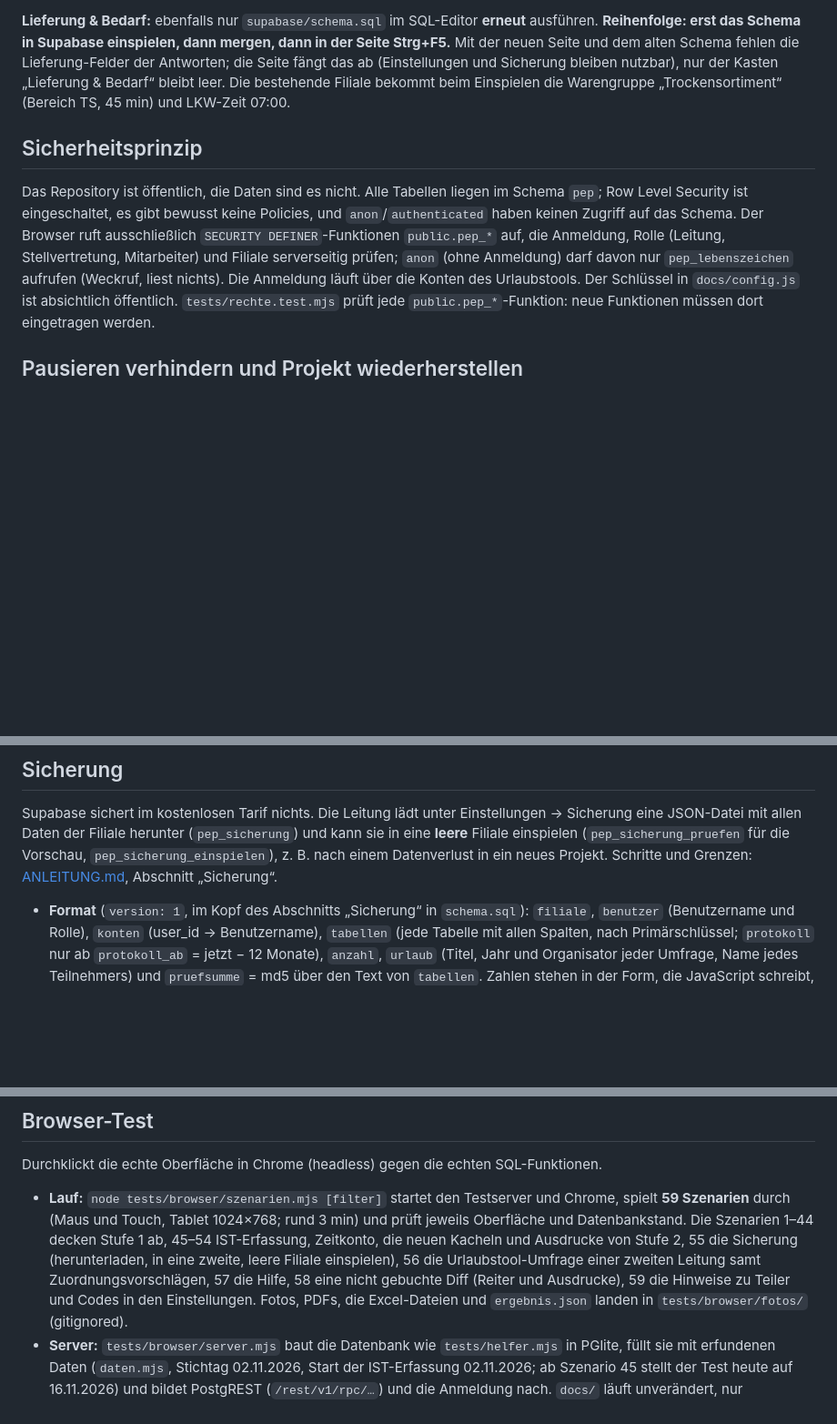
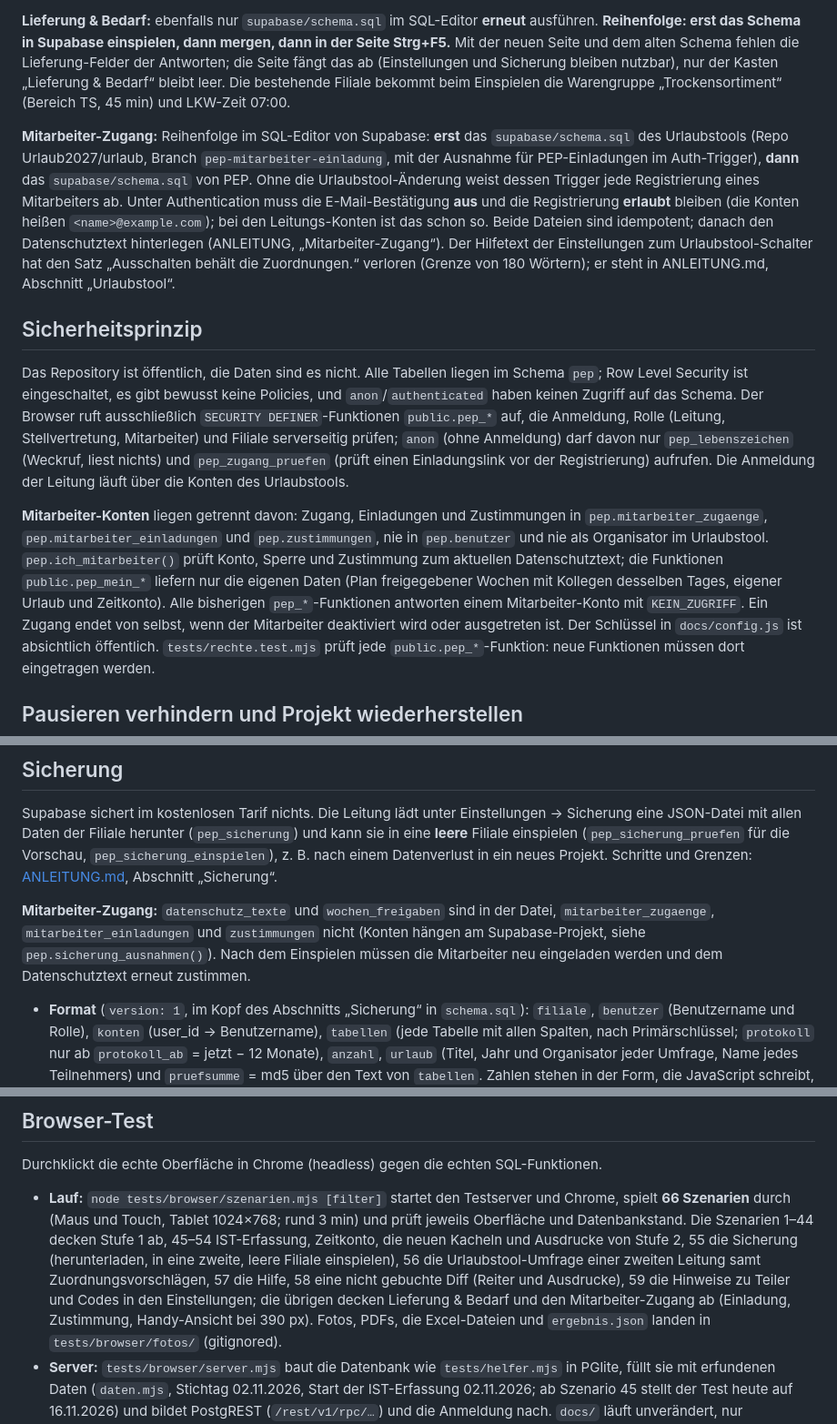
Before and after one commit to Urlaub2027/pep, a Markdown page: README.md, 3 parts joined by grey strips. Shown at 91% size. Drawn GitHub-style; blank space fills up the shorter version.

Commit message:
Doku: Mitarbeiter-Zugang
Co-Authored-By: Claude Opus 5.5 <noreply@anthropic.com>

```diff
--- a/README.md
+++ b/README.md
@@ -64,6 +64,17 @@ der Antworten; die Seite fängt das ab (Einstellungen und Sicherung bleiben nutz
 der Kasten „Lieferung & Bedarf“ bleibt leer. Die bestehende Filiale bekommt beim
 Einspielen die Warengruppe „Trockensortiment“ (Bereich TS, 45 min) und LKW-Zeit 07:00.
 
+**Mitarbeiter-Zugang:** Reihenfolge im SQL-Editor von Supabase: **erst** das `supabase/schema.sql`
+des Urlaubstools (Repo Urlaub2027/urlaub, Branch `pep-mitarbeiter-einladung`, mit der
+Ausnahme für PEP-Einladungen im Auth-Trigger), **dann** das `supabase/schema.sql` von PEP.
+Ohne die Urlaubstool-Änderung weist dessen Trigger jede Registrierung eines Mitarbeiters
+ab. Unter Authentication muss die E-Mail-Bestätigung **aus** und die Registrierung **erlaubt**
+bleiben (die Konten heißen `<name>@example.com`); bei den Leitungs-Konten ist das schon so.
+Beide Dateien sind idempotent; danach den Datenschutztext hinterlegen (ANLEITUNG,
+„Mitarbeiter-Zugang“). Der Hilfetext der Einstellungen zum Urlaubstool-Schalter hat den Satz
+„Ausschalten behält die Zuordnungen.“ verloren (Grenze von 180 Wörtern); er steht in
+ANLEITUNG.md, Abschnitt „Urlaubstool“.
+
 ## Sicherheitsprinzip
 
 Das Repository ist öffentlich, die Daten sind es nicht. Alle Tabellen liegen im
@@ -71,8 +82,18 @@ Schema `pep`; Row Level Security ist eingeschaltet, es gibt bewusst keine Polici
 und `anon`/`authenticated` haben keinen Zugriff auf das Schema. Der Browser ruft
 ausschließlich `SECURITY DEFINER`-Funktionen `public.pep_*` auf, die Anmeldung,
 Rolle (Leitung, Stellvertretung, Mitarbeiter) und Filiale serverseitig prüfen;
-`anon` (ohne Anmeldung) darf davon nur `pep_lebenszeichen` aufrufen (Weckruf, liest nichts).
-Die Anmeldung läuft über die Konten des Urlaubstools. Der Schlüssel in
+`anon` (ohne Anmeldung) darf davon nur `pep_lebenszeichen` (Weckruf, liest nichts) und
+`pep_zugang_pruefen` (prüft einen Einladungslink vor der Registrierung) aufrufen.
+Die Anmeldung der Leitung läuft über die Konten des Urlaubstools.
+
+**Mitarbeiter-Konten** liegen getrennt davon: Zugang, Einladungen und Zustimmungen in
+`pep.mitarbeiter_zugaenge`, `pep.mitarbeiter_einladungen` und `pep.zustimmungen`, nie in
+`pep.benutzer` und nie als Organisator im Urlaubstool. `pep.ich_mitarbeiter()` prüft Konto,
+Sperre und Zustimmung zum aktuellen Datenschutztext; die Funktionen `public.pep_mein_*`
+liefern nur die eigenen Daten (Plan freigegebener Wochen mit Kollegen desselben Tages,
+eigener Urlaub und Zeitkonto). Alle bisherigen `pep_*`-Funktionen antworten einem
+Mitarbeiter-Konto mit `KEIN_ZUGRIFF`. Ein Zugang endet von selbst, wenn der Mitarbeiter
+deaktiviert wird oder ausgetreten ist. Der Schlüssel in
 `docs/config.js` ist absichtlich öffentlich. `tests/rechte.test.mjs` prüft jede
 `public.pep_*`-Funktion: neue Funktionen müssen dort eingetragen werden.
 
@@ -101,6 +122,11 @@ Sicherung eine JSON-Datei mit allen Daten der Filiale herunter (`pep_sicherung`)
 kann sie in eine **leere** Filiale einspielen (`pep_sicherung_pruefen` für die Vorschau,
 `pep_sicherung_einspielen`), z. B. nach einem Datenverlust in ein neues Projekt.
 Schritte und Grenzen: [ANLEITUNG.md](ANLEITUNG.md), Abschnitt „Sicherung“.
+
+**Mitarbeiter-Zugang:** `datenschutz_texte` und `wochen_freigaben` sind in der Datei,
+`mitarbeiter_zugaenge`, `mitarbeiter_einladungen` und `zustimmungen` nicht (Konten hängen
+am Supabase-Projekt, siehe `pep.sicherung_ausnahmen()`). Nach dem Einspielen müssen die
+Mitarbeiter neu eingeladen werden und dem Datenschutztext erneut zustimmen.
 
 - **Format** (`version: 1`, im Kopf des Abschnitts „Sicherung“ in `schema.sql`):
   `filiale`, `benutzer` (Benutzername und Rolle), `konten` (user_id → Benutzername),
@@ -170,13 +196,14 @@ Die Oberfläche lässt sich ohne Supabase ansehen, mit erfundenen Daten.
 Durchklickt die echte Oberfläche in Chrome (headless) gegen die echten SQL-Funktionen.
 
 - **Lauf:** `node tests/browser/szenarien.mjs [filter]` startet den Testserver und Chrome,
-  spielt **59 Szenarien** durch (Maus und Touch, Tablet 1024×768; rund 3 min) und
+  spielt **66 Szenarien** durch (Maus und Touch, Tablet 1024×768; rund 3 min) und
   prüft jeweils Oberfläche und Datenbankstand. Die Szenarien 1–44 decken Stufe 1 ab,
   45–54 IST-Erfassung, Zeitkonto, die neuen Kacheln und Ausdrucke von Stufe 2, 55 die
   Sicherung (herunterladen, in eine zweite, leere Filiale einspielen), 56 die
   Urlaubstool-Umfrage einer zweiten Leitung samt Zuordnungsvorschlägen, 57 die Hilfe,
   58 eine nicht gebuchte Diff (Reiter und Ausdrucke), 59 die Hinweise zu Teiler und
-  Codes in den Einstellungen. Fotos,
+  Codes in den Einstellungen; die übrigen decken Lieferung & Bedarf und den
+  Mitarbeiter-Zugang ab (Einladung, Zustimmung, Handy-Ansicht bei 390 px). Fotos,
   PDFs, die Excel-Dateien und `ergebnis.json` landen in `tests/browser/fotos/` (gitignored).
 - **Server:** `tests/browser/server.mjs` baut die Datenbank wie `tests/helfer.mjs` in
   PGlite, füllt sie mit erfundenen Daten (`daten.mjs`, Stichtag 02.11.2026, Start der
```
Also changed, not shown: other parts of README.md (+2 -1 lines), ANLEITUNG.md (+49 -3 lines), 1 other file.
